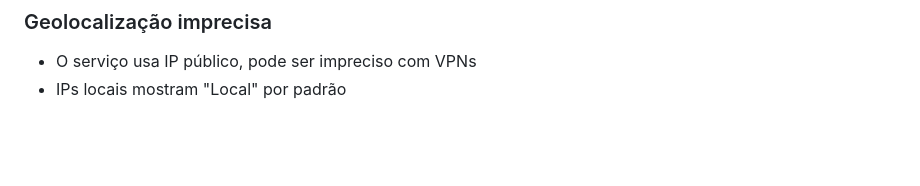
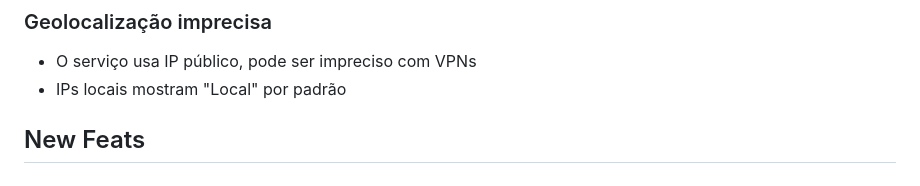
Before and after one commit to raineridev/tracking-pixel, a Markdown page: README.md, the part around the change. Drawn GitHub-style; blank space fills up the shorter version.

```diff
--- a/README.md
+++ b/README.md
@@ -210,3 +210,4 @@ vercel --prod
 ### Geolocalização imprecisa
 - O serviço usa IP público, pode ser impreciso com VPNs
 - IPs locais mostram "Local" por padrão
+## New Feats
```
